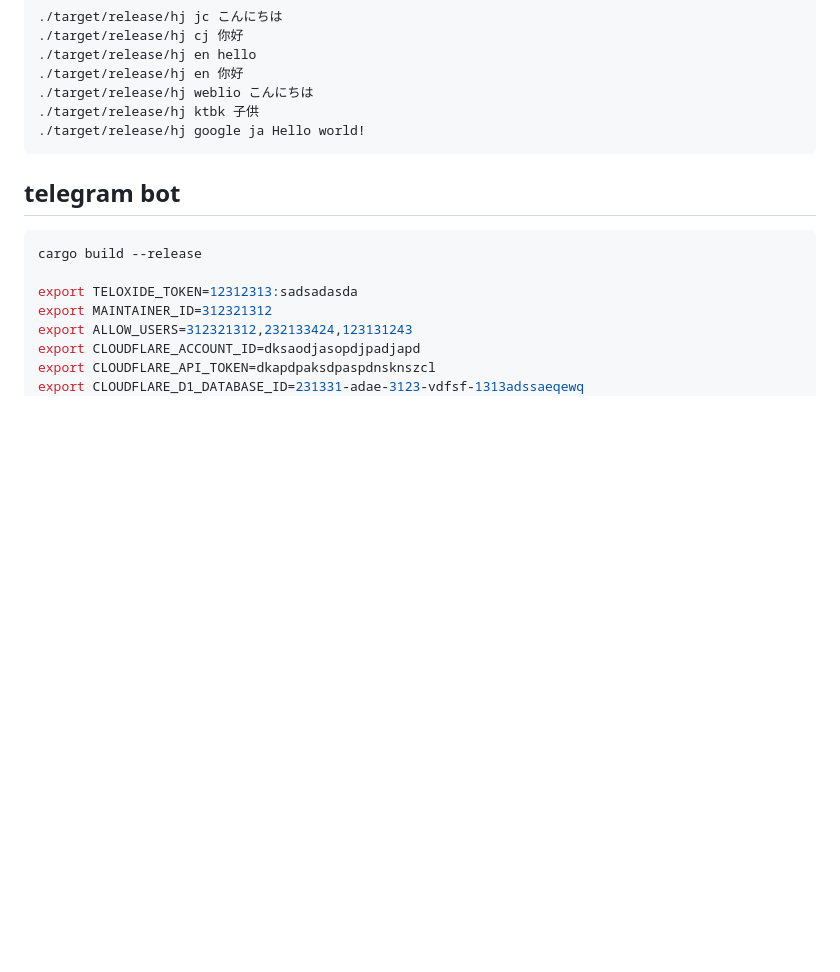
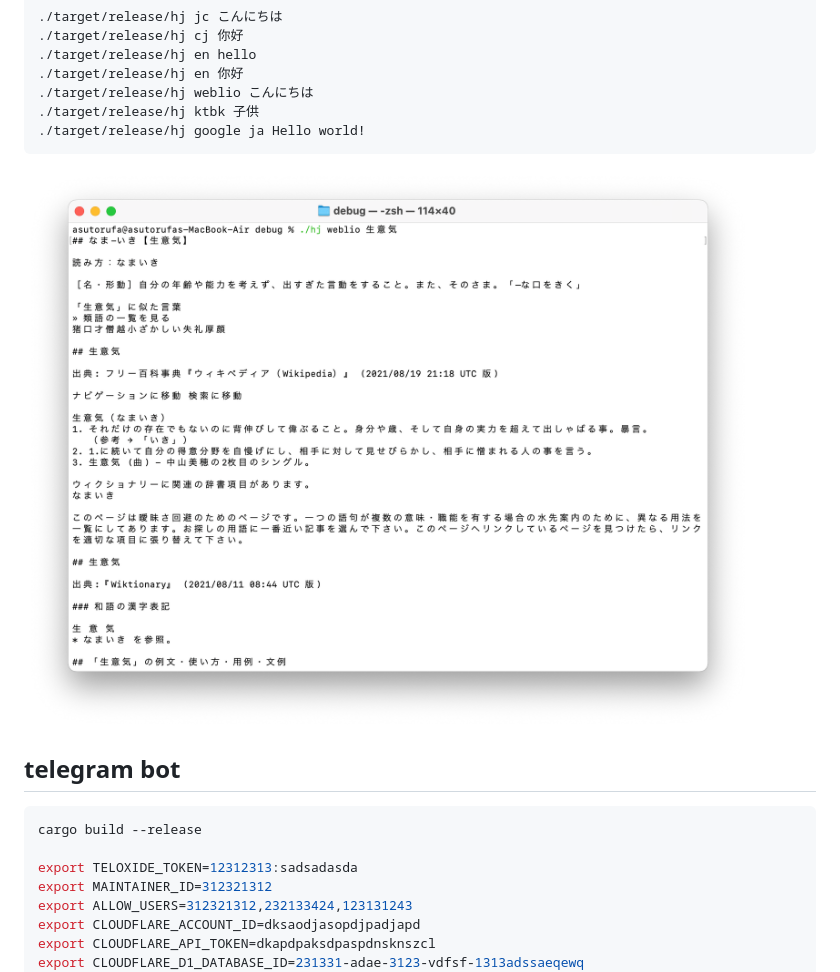
Before and after one commit to Asutorufa/hujiang_dictionary, a Markdown page: readme.md, the part around the change. GitHub-like rendering; pictures changed too: assets/images/image.png (added); blank space fills up the shorter version.

````diff
--- a/readme.md
+++ b/readme.md
@@ -30,6 +30,8 @@ Example:
 ./target/release/hj ktbk 子供
 ./target/release/hj google ja Hello world!
 ```
+
+![screenshot](https://raw.githubusercontent.com/Asutorufa/hujiang_dictionary/rust/assets/images/image.png)
 
 ## telegram bot
 
````
Also changed, not shown: 4 other files.
